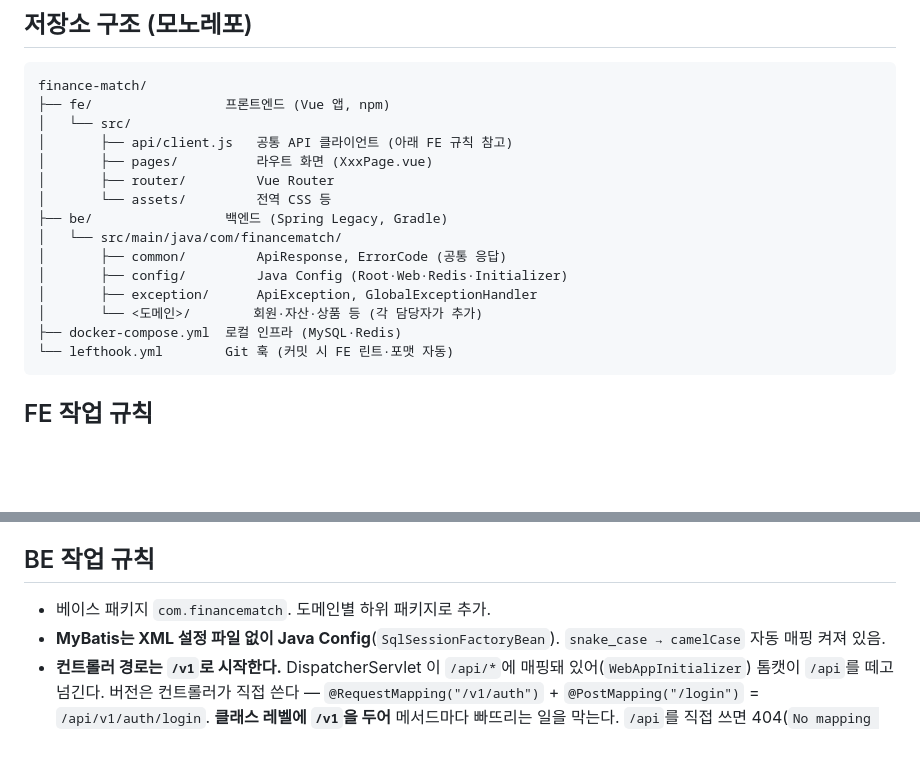
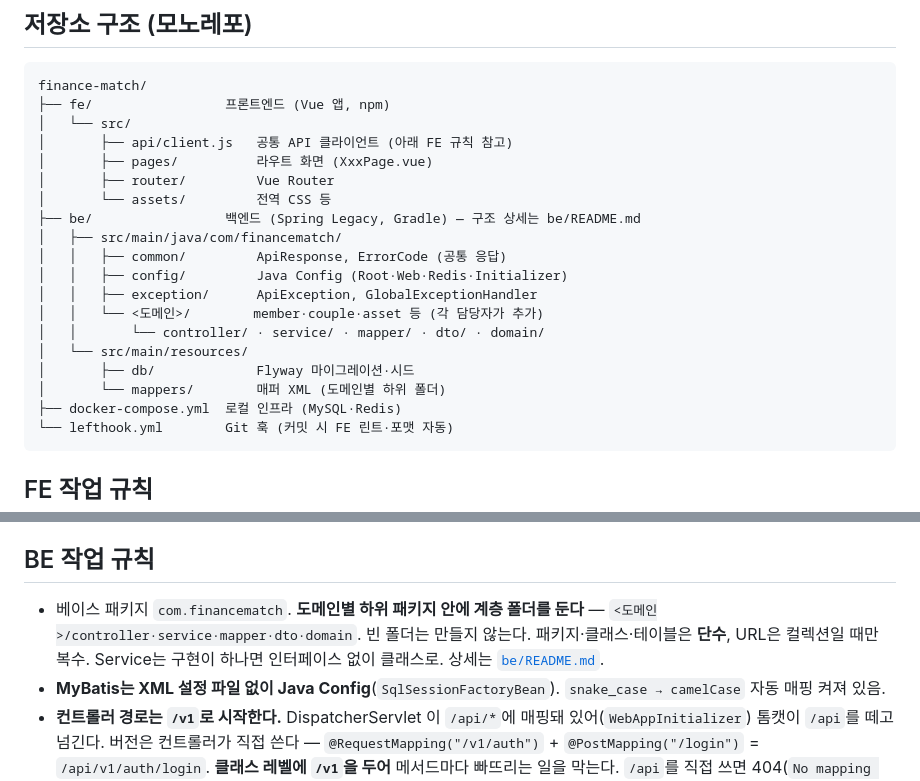
Before and after one commit to returnJEJU/finance-match, a Markdown page: AGENTS.md, 2 parts joined by grey strips. GitHub-like rendering; blank space fills up the shorter version.

````diff
--- a/AGENTS.md
+++ b/AGENTS.md
@@ -32,12 +32,16 @@ finance-match/
 │       ├── pages/          라우트 화면 (XxxPage.vue)
 │       ├── router/         Vue Router
 │       └── assets/         전역 CSS 등
-├── be/                 백엔드 (Spring Legacy, Gradle)
-│   └── src/main/java/com/financematch/
-│       ├── common/         ApiResponse, ErrorCode (공통 응답)
-│       ├── config/         Java Config (Root·Web·Redis·Initializer)
-│       ├── exception/      ApiException, GlobalExceptionHandler
-│       └── <도메인>/        회원·자산·상품 등 (각 담당자가 추가)
+├── be/                 백엔드 (Spring Legacy, Gradle) — 구조 상세는 be/README.md
+│   ├── src/main/java/com/financematch/
+│   │   ├── common/         ApiResponse, ErrorCode (공통 응답)
+│   │   ├── config/         Java Config (Root·Web·Redis·Initializer)
+│   │   ├── exception/      ApiException, GlobalExceptionHandler
+│   │   └── <도메인>/        member·couple·asset 등 (각 담당자가 추가)
+│   │       └── controller/ · service/ · mapper/ · dto/ · domain/
+│   └── src/main/resources/
+│       ├── db/             Flyway 마이그레이션·시드
+│       └── mappers/        매퍼 XML (도메인별 하위 폴더)
 ├── docker-compose.yml  로컬 인프라 (MySQL·Redis)
 └── lefthook.yml        Git 훅 (커밋 시 FE 린트·포맷 자동)
 ```
@@ -55,7 +59,7 @@ finance-match/
 
 ## BE 작업 규칙
 
-- 베이스 패키지 `com.financematch`. 도메인별 하위 패키지로 추가.
+- 베이스 패키지 `com.financematch`. **도메인별 하위 패키지 안에 계층 폴더를 둔다** — `<도메인>/controller·service·mapper·dto·domain`. 빈 폴더는 만들지 않는다. 패키지·클래스·테이블은 **단수**, URL은 컬렉션일 때만 복수. Service는 구현이 하나면 인터페이스 없이 클래스로. 상세는 [`be/README.md`](./be/README.md).
 - **MyBatis는 XML 설정 파일 없이 Java Config**(`SqlSessionFactoryBean`). `snake_case → camelCase` 자동 매핑 켜져 있음.
 - **컨트롤러 경로는 `/v1`로 시작한다.** DispatcherServlet 이 `/api/*`에 매핑돼 있어(`WebAppInitializer`) 톰캣이 `/api`를 떼고 넘긴다. 버전은 컨트롤러가 직접 쓴다 — `@RequestMapping("/v1/auth")` + `@PostMapping("/login")` = `/api/v1/auth/login`. **클래스 레벨에 `/v1`을 두어** 메서드마다 빠뜨리는 일을 막는다. `/api`를 직접 쓰면 404(`No mapping for ...`)가 난다. 단 **헬스체크(`/api/health`)는 예외** — 로드밸런서·모니터링이 쓰는 인프라 엔드포인트라 버전을 붙이지 않는다.
 - **개인 리소스는 `/v1/members/me/` 아래에 둔다.** 회원 식별자를 경로에 노출하지 않아 남의 리소스를 지목할 수 없게 한다(IDOR 차단). 인증(`/v1/auth/*`)과 공용 리소스(`/v1/products/{productId}`)는 예외. 경로에 `{id}`가 있으면 조회 쿼리에 소유 조건을 넣어 "내 것 중에서" 찾는다.
````
Also changed, not shown: be/README.md (added, +196 -0 lines), 1 other file.
